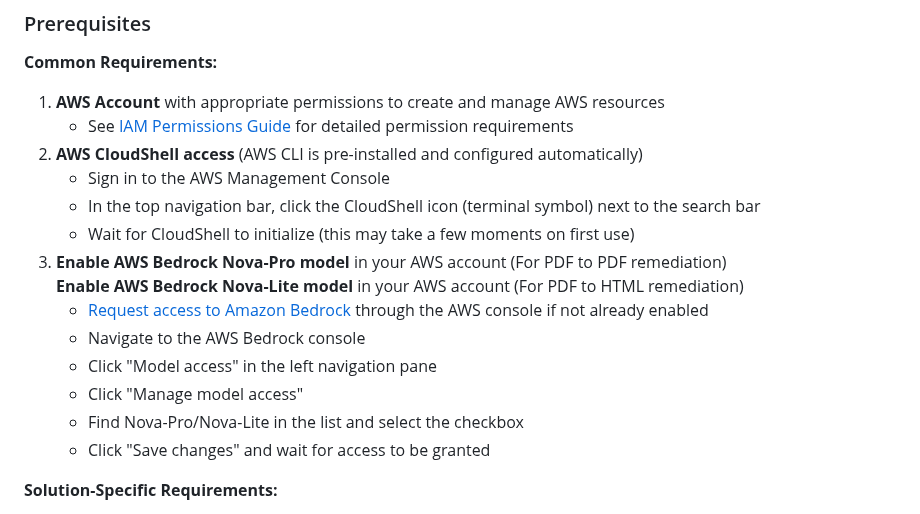
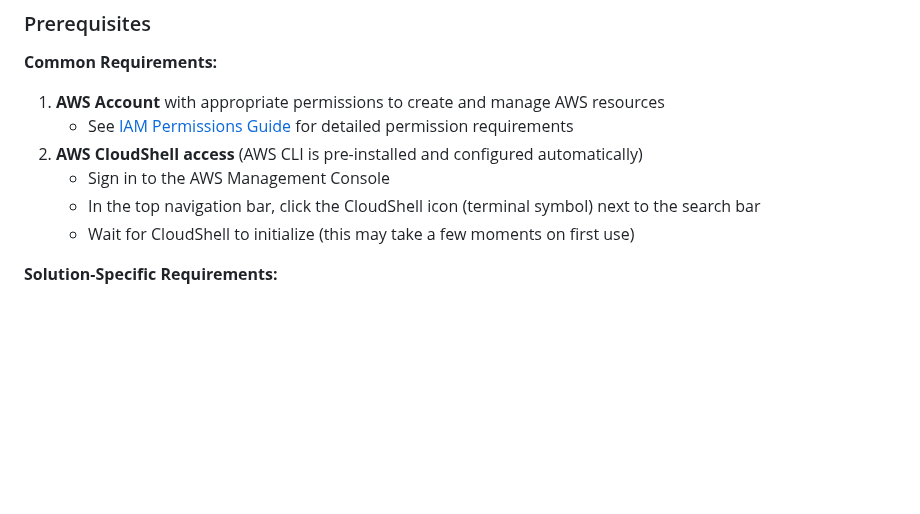
Before and after one commit to ASUCICREPO/PDF_Accessibility, a Markdown page: README.md, the part around the change. Rendered like a GitHub page; blank space fills up the shorter version.

Commit message:
Remove AWS Bedrock model access instructions
"Access to all serverless foundation models are now automatically enabled for your AWS account. You no longer need to manually request or enable model access through this page."

```diff
--- a/README.md
+++ b/README.md
@@ -40,14 +40,6 @@ We provide a **unified deployment script** that allows you to deploy either or b
    - Sign in to the AWS Management Console
    - In the top navigation bar, click the CloudShell icon (terminal symbol) next to the search bar
    - Wait for CloudShell to initialize (this may take a few moments on first use)
-3. **Enable AWS Bedrock Nova-Pro model** in your AWS account (For PDF to PDF remediation)
-   **Enable AWS Bedrock Nova-Lite model** in your AWS account (For PDF to HTML remediation)
-   - [Request access to Amazon Bedrock](https://console.aws.amazon.com/bedrock/) through the AWS console if not already enabled
-   - Navigate to the AWS Bedrock console
-   - Click "Model access" in the left navigation pane
-   - Click "Manage model access"
-   - Find Nova-Pro/Nova-Lite in the list and select the checkbox
-   - Click "Save changes" and wait for access to be granted
 
 **Solution-Specific Requirements:**
 
```
